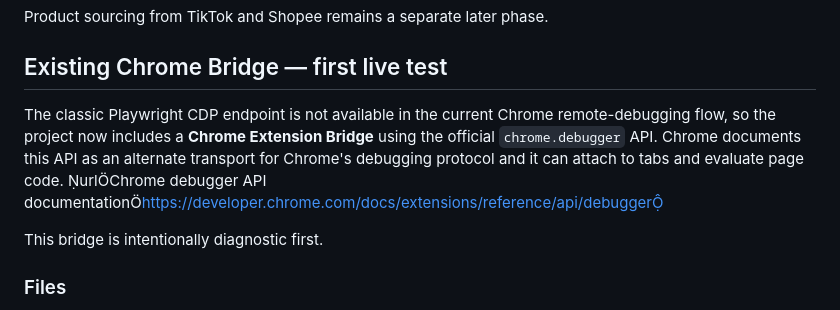
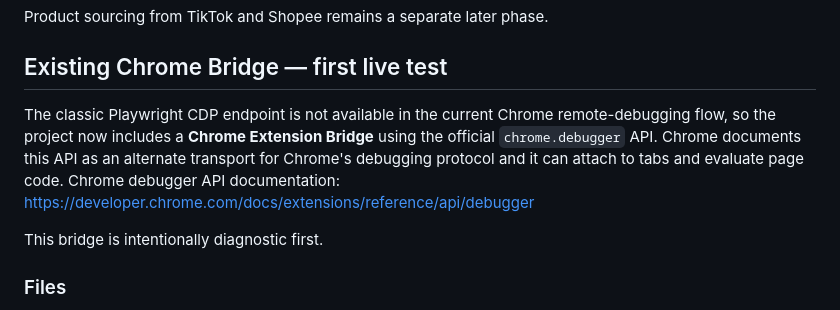
Before and after one commit to maledannirh-design/dicidy, a Markdown page: tools/flow-automation/README.md, the part around the change. Rendered like a GitHub page.

Commit message:
Clean extension bridge README link

```diff
--- a/tools/flow-automation/README.md
+++ b/tools/flow-automation/README.md
@@ -110,7 +110,7 @@ Product sourcing from TikTok and Shopee remains a separate later phase.
 
 ## Existing Chrome Bridge — first live test
 
-The classic Playwright CDP endpoint is not available in the current Chrome remote-debugging flow, so the project now includes a **Chrome Extension Bridge** using the official `chrome.debugger` API. Chrome documents this API as an alternate transport for Chrome's debugging protocol and it can attach to tabs and evaluate page code. urlChrome debugger API documentationhttps://developer.chrome.com/docs/extensions/reference/api/debugger
+The classic Playwright CDP endpoint is not available in the current Chrome remote-debugging flow, so the project now includes a **Chrome Extension Bridge** using the official `chrome.debugger` API. Chrome documents this API as an alternate transport for Chrome's debugging protocol and it can attach to tabs and evaluate page code. Chrome debugger API documentation: https://developer.chrome.com/docs/extensions/reference/api/debugger
 
 This bridge is intentionally diagnostic first.
 
```
